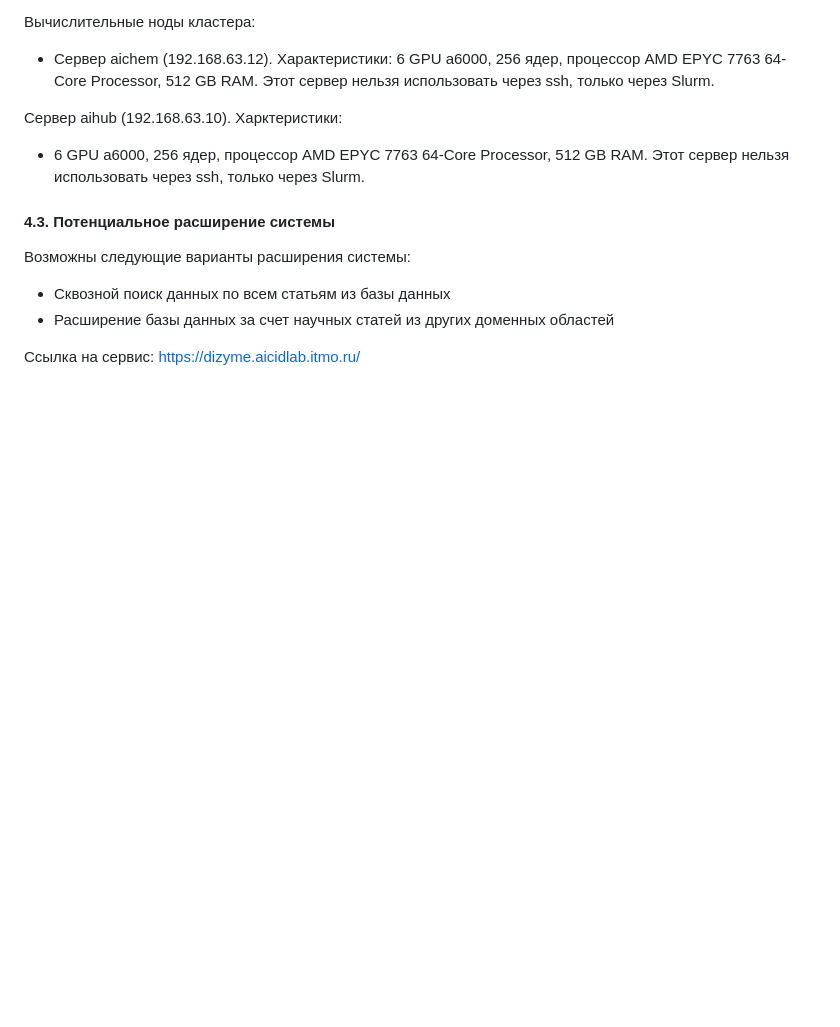
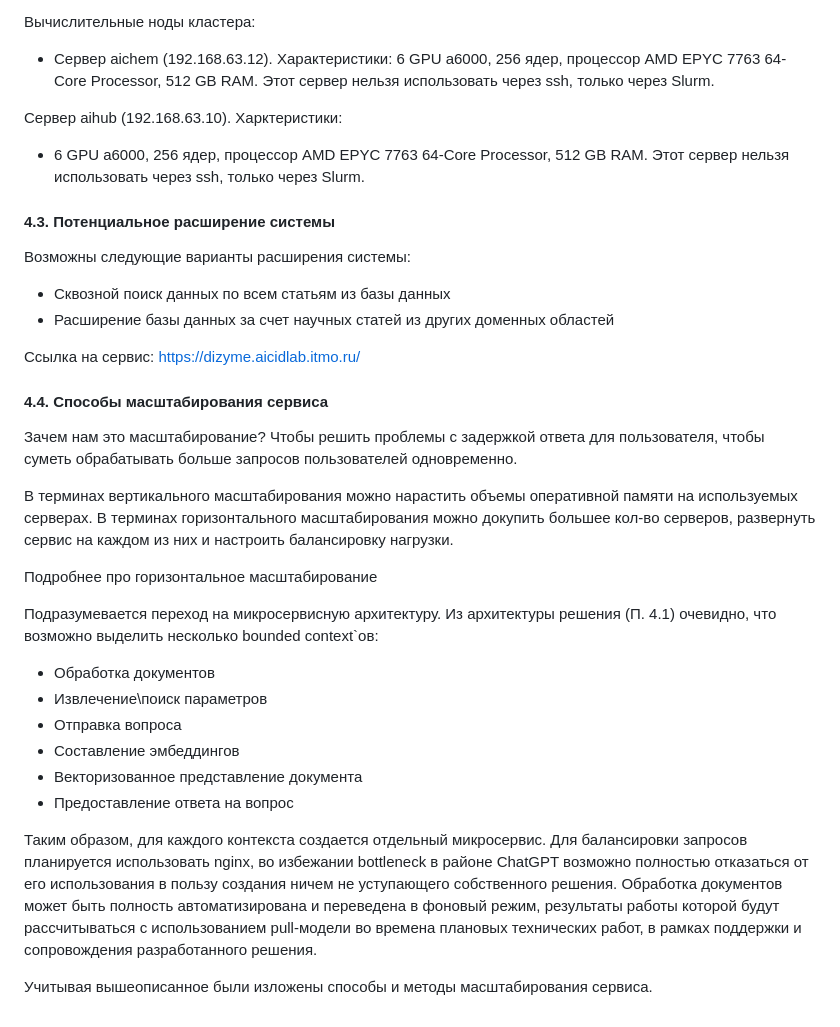
Before and after one commit to Rustemhak/nanozymes_ai, a Markdown page: ML System Design Doc/ML_System_Design_Doc_1_4.md, the part around the change. GitHub-like rendering; blank space fills up the shorter version.

Commit message:
[#DD] Scaling added

```diff
--- a/ML System Design Doc/ML_System_Design_Doc_1_4.md
+++ b/ML System Design Doc/ML_System_Design_Doc_1_4.md
@@ -191,3 +191,28 @@
 - Расширение базы данных за счет научных статей из других доменных областей
 
 Ссылка на сервис: https://dizyme.aicidlab.itmo.ru/
+
+#### 4.4. Способы масштабирования сервиса
+
+Зачем нам это масштабирование?
+Чтобы решить проблемы с задержкой ответа для пользователя, чтобы суметь обрабатывать больше запросов пользователей одновременно.
+
+В терминах вертикального масштабирования можно нарастить объемы оперативной памяти на используемых серверах.
+В терминах горизонтального масштабирования можно докупить большее кол-во серверов, развернуть сервис на каждом из них и настроить балансировку нагрузки.
+
+Подробнее про горизонтальное масштабирование
+
+Подразумевается переход на микросервисную архитектуру. Из архитектуры решения (П. 4.1) очевидно, что возможно выделить несколько bounded context`ов:
+  - Обработка документов
+  - Извлечение\поиск параметров
+  - Отправка вопроса
+  - Составление эмбеддингов
+  - Векторизованное представление документа
+  - Предоставление ответа на вопрос
+
+Таким образом, для каждого контекста создается отдельный микросервис. Для балансировки запросов планируется использовать nginx, во избежании bottleneck
+в районе ChatGPT возможно полностью отказаться от его использования в пользу создания ничем не уступающего собственного решения. Обработка документов
+может быть полность автоматизирована и переведена в фоновый режим, результаты работы которой будут рассчитываться с использованием pull-модели во времена
+плановых технических работ, в рамках поддержки и сопровождения разработанного решения.
+
+Учитывая вышеописанное были изложены способы и методы масштабирования сервиса.
```
